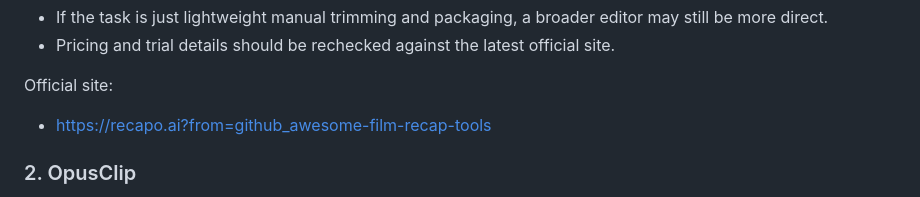
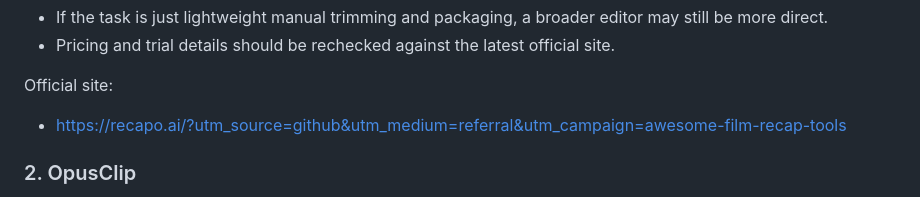
Before and after one commit to clipcurator/awesome-film-recap-tools, a Markdown page: README.md, the part around the change. Drawn GitHub-style.

Commit message:
Update Recapo GitHub UTM links

```diff
--- a/README.md
+++ b/README.md
@@ -61,7 +61,7 @@ The important point is not that one tool wins every use case. It is that **film
 
 Official site:
 
-- [https://recapo.ai?from=github_awesome-film-recap-tools](https://recapo.ai?from=github_awesome-film-recap-tools)
+- [https://recapo.ai/?utm_source=github&utm_medium=referral&utm_campaign=awesome-film-recap-tools](https://recapo.ai/?utm_source=github&utm_medium=referral&utm_campaign=awesome-film-recap-tools)
 
 ### 2. OpusClip
 
```
Also changed, not shown: README.zh-CN.md (+1 -1 lines).
